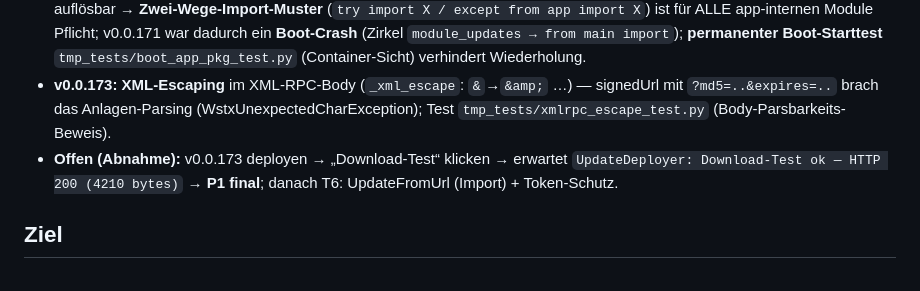
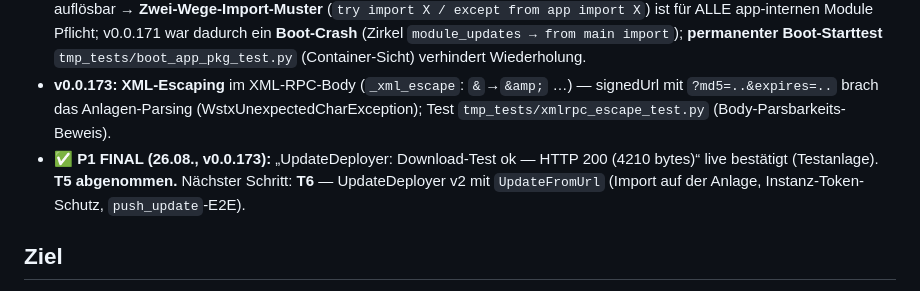
Before and after one commit to MiCoSa79/Starface-WebApp, a Markdown page: app/wiki/modul-auto-update.md, the part around the change. GitHub-like rendering.

Commit message:
docs(wiki): P1 FINAL — Download-Test ok (HTTP 200, 4210 bytes), T5 abgenommen

```diff
--- a/app/wiki/modul-auto-update.md
+++ b/app/wiki/modul-auto-update.md
@@ -14,7 +14,7 @@ updated: 2026-08-26
 - **v0.0.168:** „Download-Test (Ping)“-Button — Ping-RPC über WebApp-Token (kein Credential-Export); **v0.0.169:** Nav-Link „Modul-Updates“.
 - **v0.0.170–172 (Import-Fallen, im Container /app/app):** `monitoring`/`module_updates`/`updatesign` sind top-level NICHT auflösbar → **Zwei-Wege-Import-Muster** (`try import X / except from app import X`) ist für ALLE app-internen Module Pflicht; v0.0.171 war dadurch ein **Boot-Crash** (Zirkel `module_updates → from main import`); **permanenter Boot-Starttest** `tmp_tests/boot_app_pkg_test.py` (Container-Sicht) verhindert Wiederholung.
 - **v0.0.173:** **XML-Escaping** im XML-RPC-Body (`_xml_escape`: `&`→`&amp;` …) — signedUrl mit `?md5=..&expires=..` brach das Anlagen-Parsing (WstxUnexpectedCharException); Test `tmp_tests/xmlrpc_escape_test.py` (Body-Parsbarkeits-Beweis).
-- **Offen (Abnahme):** v0.0.173 deployen → „Download-Test“ klicken → erwartet `UpdateDeployer: Download-Test ok — HTTP 200 (4210 bytes)` → **P1 final**; danach T6: UpdateFromUrl (Import) + Token-Schutz.
+- **✅ P1 FINAL (26.08., v0.0.173):** „UpdateDeployer: Download-Test ok — HTTP 200 (4210 bytes)“ live bestätigt (Testanlage). **T5 abgenommen.** Nächster Schritt: **T6** — UpdateDeployer v2 mit `UpdateFromUrl` (Import auf der Anlage, Instanz-Token-Schutz, `push_update`-E2E).
 
 ## Ziel
 
```
